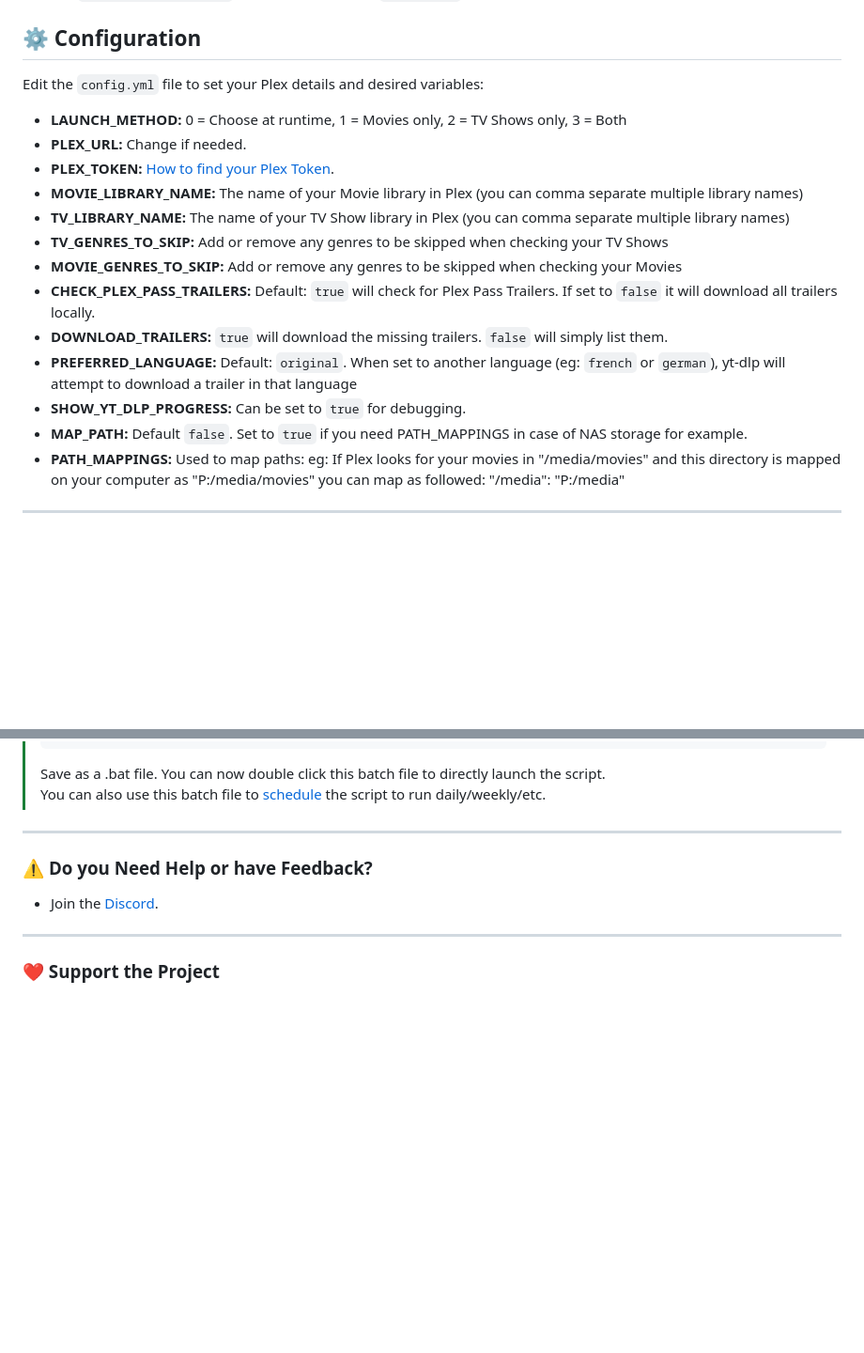
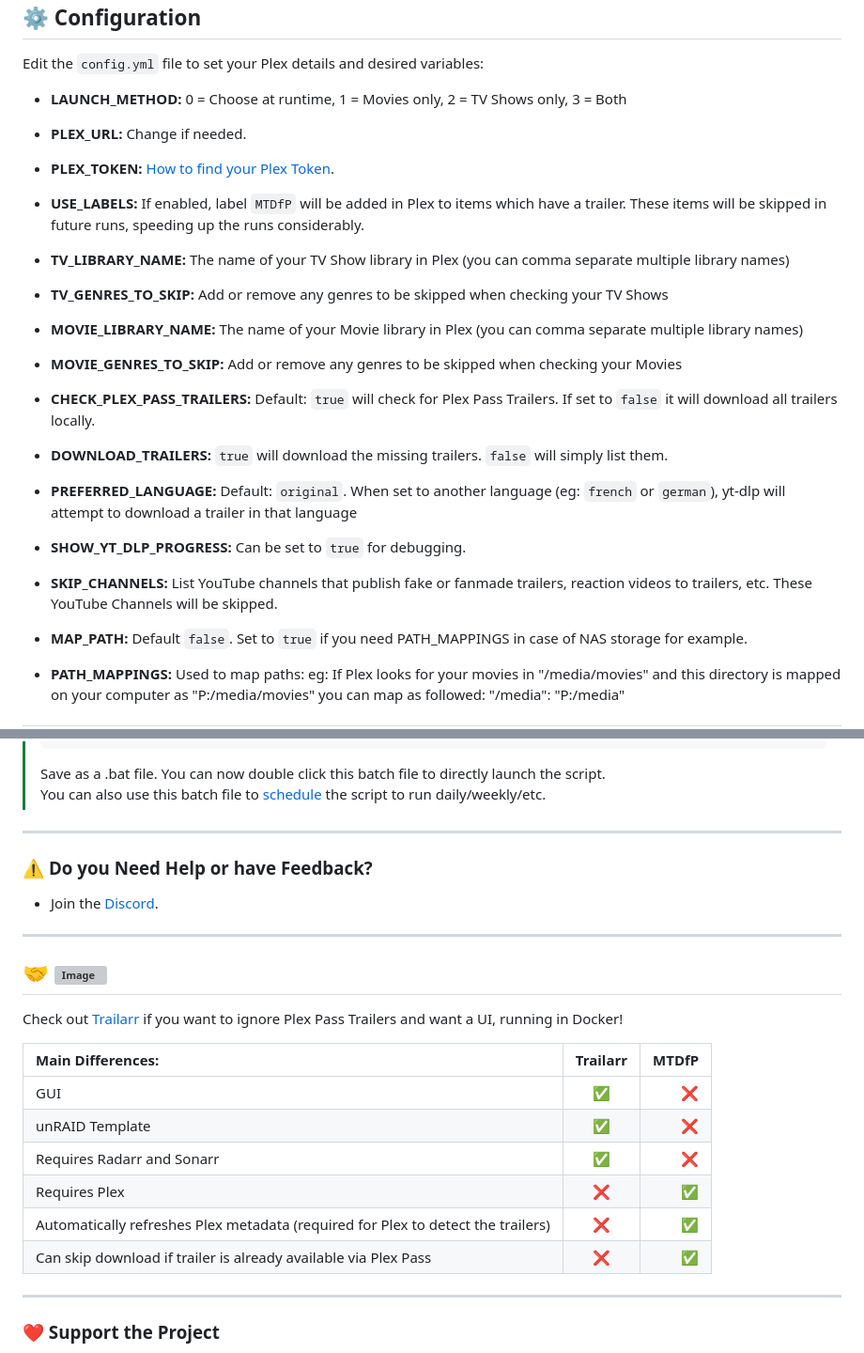
Before and after one commit to netplexflix/Missing-Trailer-Downloader-For-Plex, a Markdown page: README.md, 2 parts joined by grey strips. Shown: that part at 94% size. Drawn GitHub-style; blank space fills up the shorter version; grey boxes are pictures that could not be loaded.

````diff
--- a/README.md
+++ b/README.md
@@ -79,14 +79,21 @@ Edit the `config.yml` file to set your Plex details and desired variables:
 - **LAUNCH_METHOD:** 0 = Choose at runtime, 1 = Movies only, 2 = TV Shows only, 3 = Both
 - **PLEX_URL:** Change if needed.
 - **PLEX_TOKEN:** [How to find your Plex Token](https://support.plex.tv/articles/204059436-finding-an-authentication-token-x-plex-token/).
-- **MOVIE_LIBRARY_NAME:** The name of your Movie library in Plex (you can comma separate multiple library names)
+- **USE_LABELS:** If enabled, label `MTDfP` will be added in Plex to items which have a trailer. These items will be skipped in future runs, speeding up the runs considerably.
+
 - **TV_LIBRARY_NAME:** The name of your TV Show library in Plex (you can comma separate multiple library names)
 - **TV_GENRES_TO_SKIP:** Add or remove any genres to be skipped when checking your TV Shows
+
+- **MOVIE_LIBRARY_NAME:** The name of your Movie library in Plex (you can comma separate multiple library names)
 - **MOVIE_GENRES_TO_SKIP:** Add or remove any genres to be skipped when checking your Movies
+
 - **CHECK_PLEX_PASS_TRAILERS:** Default: `true` will check for Plex Pass Trailers. If set to `false` it will download all trailers locally.
 - **DOWNLOAD_TRAILERS:** `true` will download the missing trailers. `false` will simply list them.
 - **PREFERRED_LANGUAGE:** Default: `original`. When set to another language (eg: `french` or `german`), yt-dlp will attempt to download a trailer in that language
 - **SHOW_YT_DLP_PROGRESS:** Can be set to `true` for debugging.
+
+- **SKIP_CHANNELS:** List YouTube channels that publish fake or fanmade trailers, reaction videos to trailers, etc. These YouTube Channels will be skipped.
+
 - **MAP_PATH:** Default `false`. Set to `true` if you need PATH_MAPPINGS in case of NAS storage for example.
 - **PATH_MAPPINGS:** Used to map paths: eg: If Plex looks for your movies in "/media/movies" and this directory is mapped on your computer as "P:/media/movies" you can map as followed: "/media": "P:/media"
 
@@ -115,11 +122,26 @@ Alternatively, pre-set your preferred method in `config.yml` (`LAUNCH_METHOD` fi
 > ```
 > Save as a .bat file. You can now double click this batch file to directly launch the script.<br/>
 > You can also use this batch file to [schedule](https://www.windowscentral.com/how-create-automated-task-using-task-scheduler-windows-10) the script to run daily/weekly/etc.
+
 ---
-
 
 ### ⚠️ **Do you Need Help or have Feedback?**
 - Join the [Discord](https://discord.gg/VBNUJd7tx3).
+
+
+---
+
+## 🤝  <img width="113" height="26" alt="Image" src="https://github.com/user-attachments/assets/e70c305a-c504-4ed1-bfdd-b1cf52ef6a19" />
+Check out [Trailarr](https://github.com/nandyalu/trailarr) if you want to ignore Plex Pass Trailers and want a UI, running in Docker!</br>
+
+| Main Differences: | Trailarr | MTDfP |
+| :--- | :---: | ---: |
+| GUI | ✅ | ❌ |
+| unRAID Template | ✅ | ❌ |
+| Requires Radarr and Sonarr | ✅ | ❌ |
+| Requires Plex | ❌ | ✅ |
+| Automatically refreshes Plex metadata (required for Plex to detect the trailers) | ❌ | ✅ |
+| Can skip download if trailer is already available via Plex Pass | ❌ | ✅ |
 
 ---
 ### ❤️ Support the Project
````
